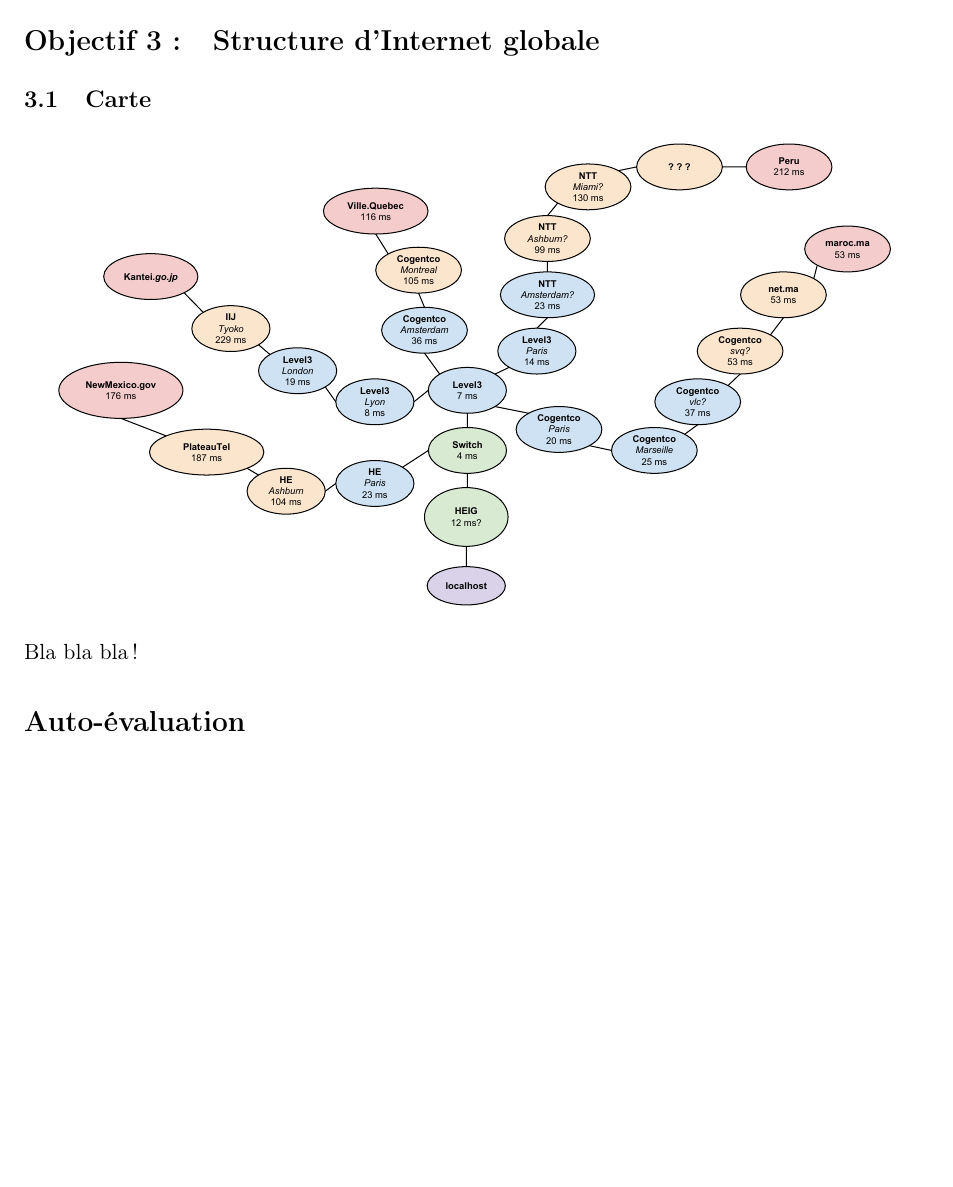
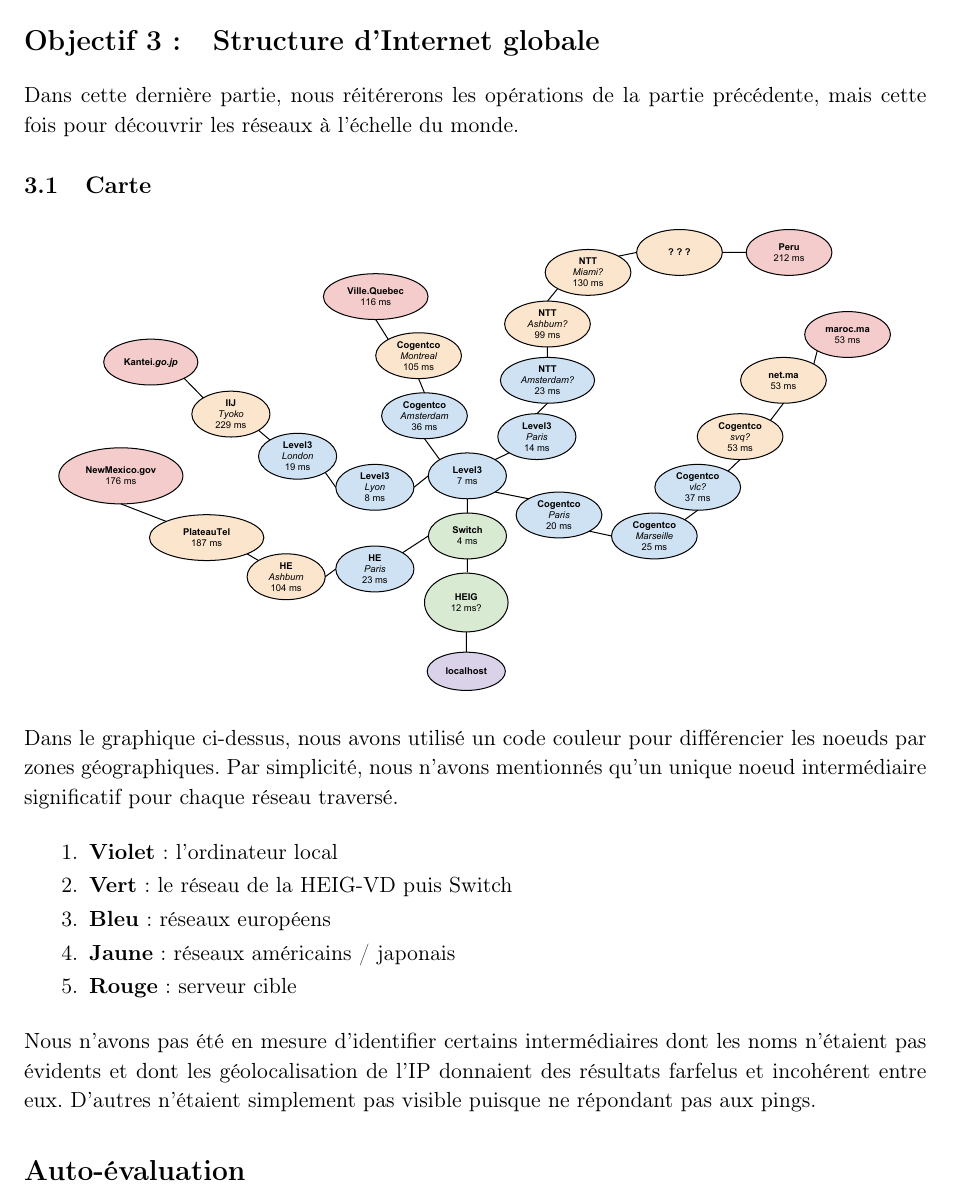
Before and after one commit to BastienClement/HEIG-1, a LaTeX document (TIB/Labo4/Rapport.tex): part of page 3 of 3, cut so that both start at the same text, the shorter picture padded with empty space. Compiled offline with pdfLaTeX.

Commit message:
Rapport TIB

```diff
--- a/TIB/Labo4/Rapport.tex
+++ b/TIB/Labo4/Rapport.tex
@@ -99,7 +99,11 @@
 
 Nous observons ici quelques noms bien connus tel que \textit{Infomaniak} qui est un des plus important hébergeur suisse, \textit{IP-Plus} qui correspond à la branche de services professionnels de \textit{Swisscom} ainsi que \textit{Level3} qui occupe une place importante dans les réseaux internationaux européens, comme nous pourrons le voir dans la prochaine partie.
 
+\pagebreak
+
 \section{Structure d'Internet globale}
+
+Dans cette dernière partie, nous réitérerons les opérations de la partie précédente, mais cette fois pour découvrir les réseaux à l'échelle du monde.
 
 \subsection{Carte}
 
@@ -107,7 +111,17 @@
 \includegraphics[width=15cm]{img_world}
 \end{center}
 
-Bla bla bla !
+Dans le graphique ci-dessus, nous avons utilisé un code couleur pour différencier les noeuds par zones géographiques. Par simplicité, nous n'avons mentionnés qu'un unique noeud intermédiaire significatif pour chaque réseau traversé.
+
+\begin{enumerate}
+	\item \textbf{Violet}: l'ordinateur local
+	\item \textbf{Vert}: le réseau de la HEIG-VD puis Switch
+	\item \textbf{Bleu}: réseaux européens
+	\item \textbf{Jaune}: réseaux américains / japonais
+	\item \textbf{Rouge}: serveur cible
+\end{enumerate}
+
+Nous n'avons pas été en mesure d'identifier certains intermédiaires dont les noms n'étaient pas évidents et dont les géolocalisation de l'IP donnaient des résultats farfelus et incohérent entre eux. D'autres n'étaient simplement pas visible puisque ne répondant pas aux pings.
 
 \section*{Auto-évaluation}
 
```
